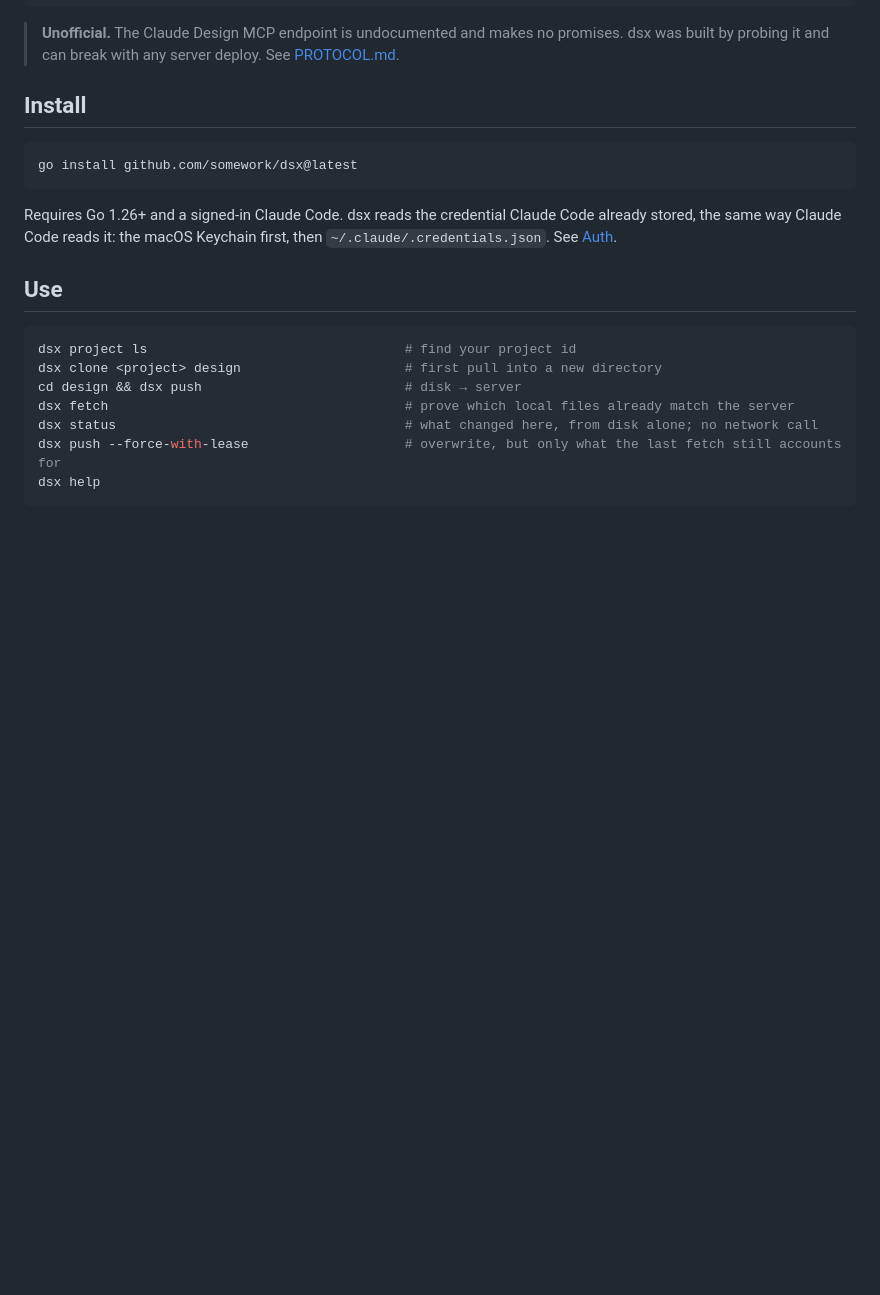
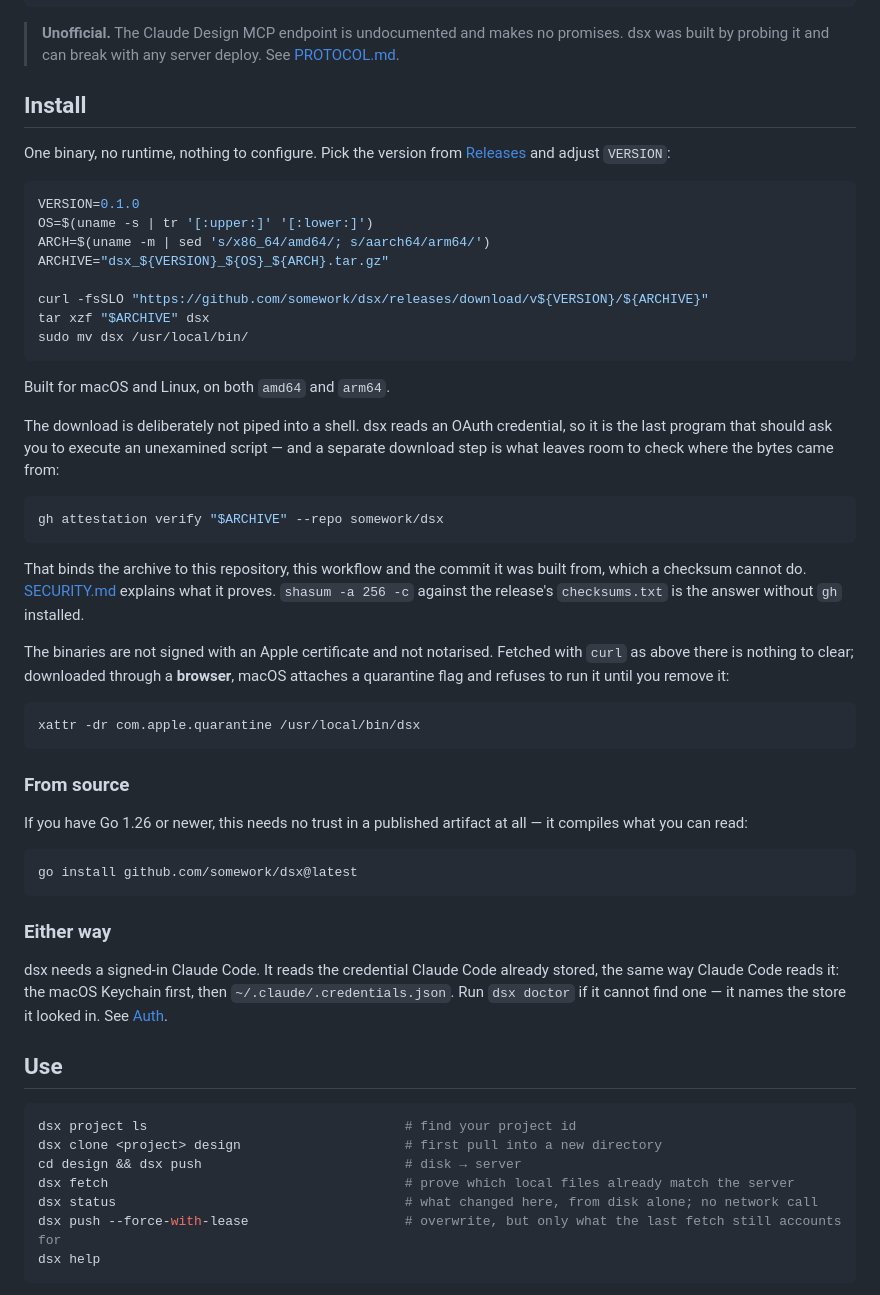
Before and after one commit to somework/dsx, a Markdown page: README.md, the part around the change. Rendered like a GitHub page; blank space fills up the shorter version.

Commit message:
docs(install): бинарники основным путём, go install в fallback
go install требует свежий тулчейн Go, компилирует минуту и не даёт того, ради
чего сделан provenance. Основным путём становится архив релиза: curl, tar,
mv в PATH — для macOS и Linux на amd64 и arm64.

Скачивание намеренно НЕ пайпится в шелл. dsx читает OAuth-токен, то есть это
последняя программа, которая должна просить выполнить неизученный скрипт, и
отдельный шаг загрузки — именно то, что оставляет место проверить происхождение
байтов через gh attestation verify. Для тех, у кого нет gh, назван
shasum -a 256 -c против checksums.txt релиза.

Про Gatekeeper сказано вслух: бинарники не подписаны сертификатом Apple и не
нотаризованы. Через curl снимать нечего, через браузер macOS ставит quarantine
и не запускает — команда снятия приведена.

Каждый шаг прогнан против настоящего артефакта goreleaser: имена архивов,
раскладка внутри, запуск бинаря, сверка контрольной суммы.

````diff
--- a/README.md
+++ b/README.md
@@ -18,13 +18,56 @@ pulled 103, unchanged 0, binary 6 (660.1 KB)
 
 ## Install
 
+One binary, no runtime, nothing to configure. Pick the version from
+[Releases](https://github.com/somework/dsx/releases) and adjust `VERSION`:
+
+```bash
+VERSION=0.1.0
+OS=$(uname -s | tr '[:upper:]' '[:lower:]')
+ARCH=$(uname -m | sed 's/x86_64/amd64/; s/aarch64/arm64/')
+ARCHIVE="dsx_${VERSION}_${OS}_${ARCH}.tar.gz"
+
+curl -fsSLO "https://github.com/somework/dsx/releases/download/v${VERSION}/${ARCHIVE}"
+tar xzf "$ARCHIVE" dsx
+sudo mv dsx /usr/local/bin/
+```
+
+Built for macOS and Linux, on both `amd64` and `arm64`.
+
+The download is deliberately not piped into a shell. dsx reads an OAuth credential, so it is
+the last program that should ask you to execute an unexamined script — and a separate download
+step is what leaves room to check where the bytes came from:
+
+```bash
+gh attestation verify "$ARCHIVE" --repo somework/dsx
+```
+
+That binds the archive to this repository, this workflow and the commit it was built from,
+which a checksum cannot do. [SECURITY.md](SECURITY.md) explains what it proves.
+`shasum -a 256 -c` against the release's `checksums.txt` is the answer without `gh` installed.
+
+The binaries are not signed with an Apple certificate and not notarised. Fetched with `curl`
+as above there is nothing to clear; downloaded through a **browser**, macOS attaches a
+quarantine flag and refuses to run it until you remove it:
+
+```bash
+xattr -dr com.apple.quarantine /usr/local/bin/dsx
+```
+
+### From source
+
+If you have Go 1.26 or newer, this needs no trust in a published artifact at all — it compiles
+what you can read:
+
 ```bash
 go install github.com/somework/dsx@latest
 ```
 
-Requires Go 1.26+ and a signed-in Claude Code. dsx reads the credential Claude Code already
-stored, the same way Claude Code reads it: the macOS Keychain first, then
-`~/.claude/.credentials.json`. See [Auth](#auth).
+### Either way
+
+dsx needs a signed-in Claude Code. It reads the credential Claude Code already stored, the same
+way Claude Code reads it: the macOS Keychain first, then `~/.claude/.credentials.json`. Run
+`dsx doctor` if it cannot find one — it names the store it looked in. See [Auth](#auth).
 
 ## Use
 
````
